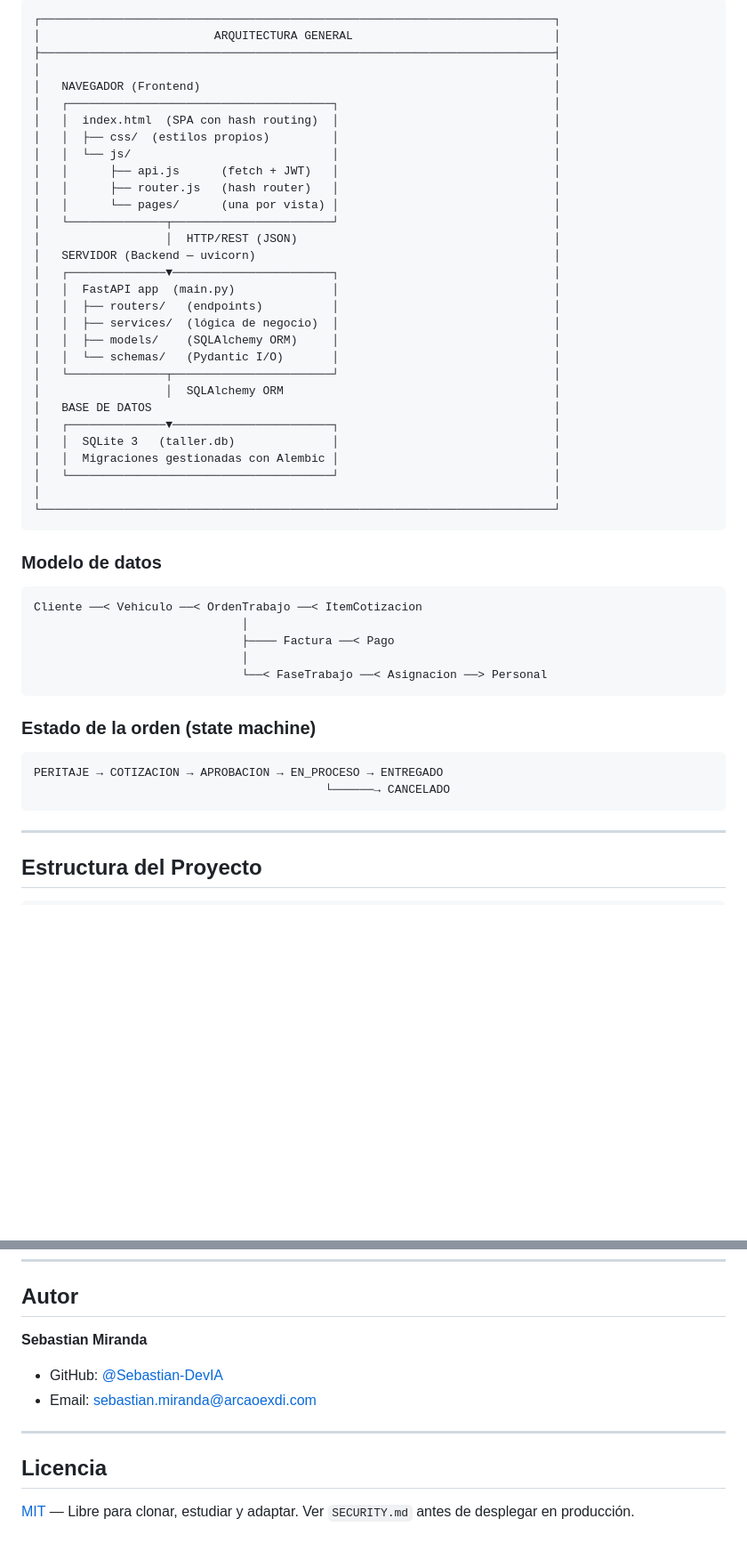
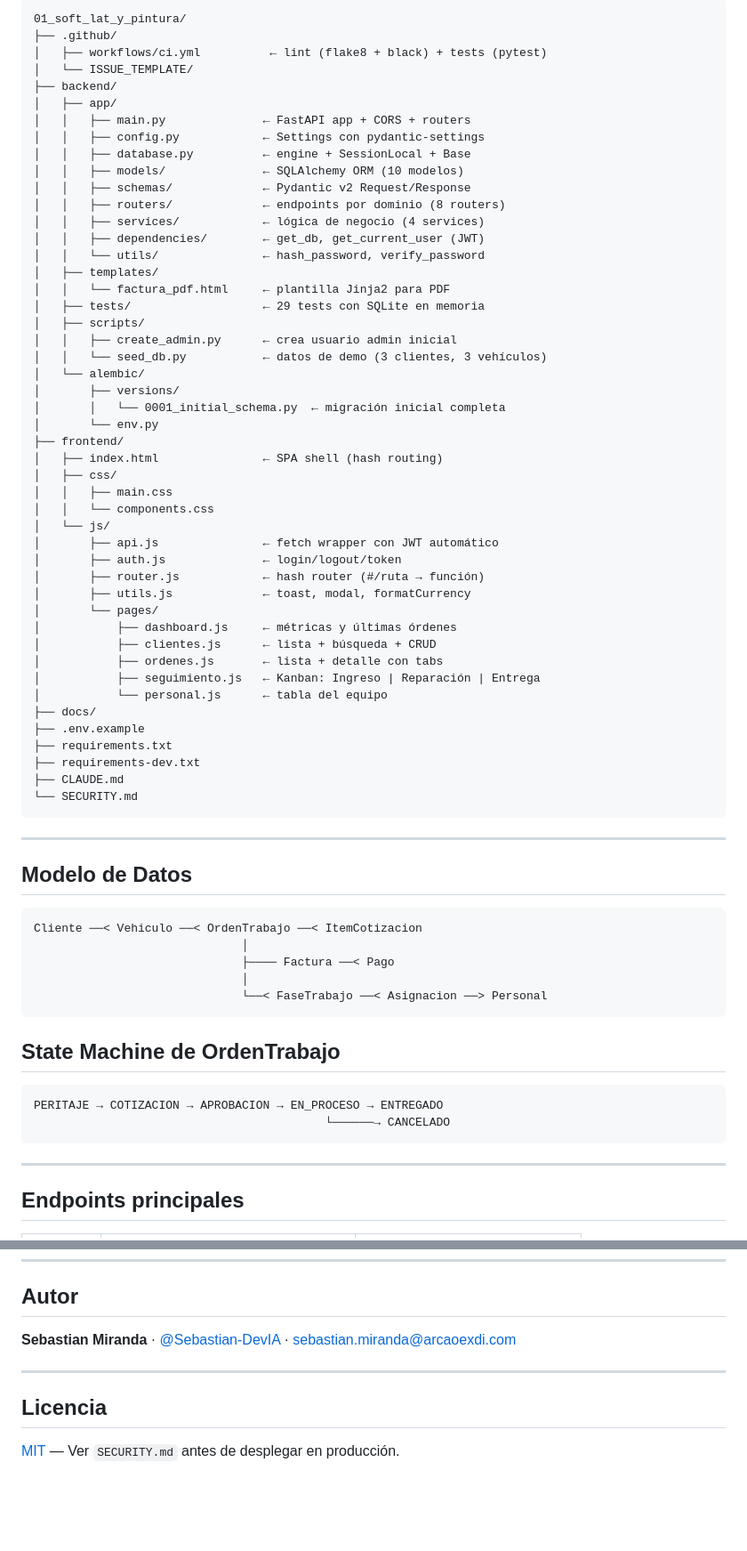
Before and after one commit to Sebastian-DevIA/01_soft_lat_y_pintura, a Markdown page: README.md, 2 parts joined by grey strips. Shown at 89% size. Drawn GitHub-style; blank space fills up the shorter version.

````diff
--- a/README.md
+++ b/README.md
@@ -75,38 +48,57 @@ Sistema de gestión operacional completo para un taller de latonería y pintura
 
 ```
-┌──────────────────────────────────────────────────────────────────────────┐
-│                         ARQUITECTURA GENERAL                             │
-├──────────────────────────────────────────────────────────────────────────┤
-│                                                                          │
-│   NAVEGADOR (Frontend)                                                   │
-│   ┌──────────────────────────────────────┐                               │
-│   │  index.html  (SPA con hash routing)  │                               │
-│   │  ├── css/  (estilos propios)         │                               │
-│   │  └── js/                             │                               │
-│   │      ├── api.js      (fetch + JWT)   │                               │
-│   │      ├── router.js   (hash router)   │                               │
-│   │      └── pages/      (una por vista) │                               │
-│   └──────────────┬───────────────────────┘                               │
-│                  │  HTTP/REST (JSON)                                     │
-│   SERVIDOR (Backend — uvicorn)                                           │
-│   ┌──────────────▼───────────────────────┐                               │
-│   │  FastAPI app  (main.py)              │                               │
-│   │  ├── routers/   (endpoints)          │                               │
-│   │  ├── services/  (lógica de negocio)  │                               │
-│   │  ├── models/    (SQLAlchemy ORM)     │                               │
-│   │  └── schemas/   (Pydantic I/O)       │                               │
-│   └──────────────┬───────────────────────┘                               │
-│                  │  SQLAlchemy ORM                                       │
-│   BASE DE DATOS                                                          │
-│   ┌──────────────▼───────────────────────┐                               │
-│   │  SQLite 3   (taller.db)              │                               │
-│   │  Migraciones gestionadas con Alembic │                               │
-│   └──────────────────────────────────────┘                               │
-│                                                                          │
-└──────────────────────────────────────────────────────────────────────────┘
+01_soft_lat_y_pintura/
+├── .github/
+│   ├── workflows/ci.yml          ← lint (flake8 + black) + tests (pytest)
+│   └── ISSUE_TEMPLATE/
+├── backend/
+│   ├── app/
+│   │   ├── main.py              ← FastAPI app + CORS + routers
+│   │   ├── config.py            ← Settings con pydantic-settings
+│   │   ├── database.py          ← engine + SessionLocal + Base
+│   │   ├── models/              ← SQLAlchemy ORM (10 modelos)
+│   │   ├── schemas/             ← Pydantic v2 Request/Response
+│   │   ├── routers/             ← endpoints por dominio (8 routers)
+│   │   ├── services/            ← lógica de negocio (4 services)
+│   │   ├── dependencies/        ← get_db, get_current_user (JWT)
+│   │   └── utils/               ← hash_password, verify_password
+│   ├── templates/
+│   │   └── factura_pdf.html     ← plantilla Jinja2 para PDF
+│   ├── tests/                   ← 29 tests con SQLite en memoria
+│   ├── scripts/
+│   │   ├── create_admin.py      ← crea usuario admin inicial
+│   │   └── seed_db.py           ← datos de demo (3 clientes, 3 vehículos)
+│   └── alembic/
+│       ├── versions/
+│       │   └── 0001_initial_schema.py  ← migración inicial completa
+│       └── env.py
+├── frontend/
+│   ├── index.html               ← SPA shell (hash routing)
+│   ├── css/
+│   │   ├── main.css
+│   │   └── components.css
+│   └── js/
+│       ├── api.js               ← fetch wrapper con JWT automático
+│       ├── auth.js              ← login/logout/token
+│       ├── router.js            ← hash router (#/ruta → función)
+│       ├── utils.js             ← toast, modal, formatCurrency
+│       └── pages/
+│           ├── dashboard.js     ← métricas y últimas órdenes
+│           ├── clientes.js      ← lista + búsqueda + CRUD
+│           ├── ordenes.js       ← lista + detalle con tabs
+│           ├── seguimiento.js   ← Kanban: Ingreso | Reparación | Entrega
+│           └── personal.js      ← tabla del equipo
+├── docs/
+├── .env.example
+├── requirements.txt
+├── requirements-dev.txt
+├── CLAUDE.md
+└── SECURITY.md
 ```
 
-### Modelo de datos
+---
+
+## Modelo de Datos
 
 ```
 Cliente ──< Vehiculo ──< OrdenTrabajo ──< ItemCotizacion
@@ -116,7 +108,7 @@ Cliente ──< Vehiculo ──< OrdenTrabajo ──< ItemCotizacion
                               └──< FaseTrabajo ──< Asignacion ──> Personal
 ```
 
-### Estado de la orden (state machine)
+## State Machine de OrdenTrabajo
 
 ```
 PERITAJE → COTIZACION → APROBACION → EN_PROCESO → ENTREGADO
@@ -125,5 +117,5 @@ PERITAJE → COTIZACION → APROBACION → EN_PROCESO → ENTREGADO
 
 ---
 
-## Estructura del Proyecto
+## Endpoints principales
 
@@ -293,12 +208,10 @@ El código fue revisado y validado manualmente por el autor en cada fase.
 
 ## Autor
 
-**Sebastian Miranda**
-- GitHub: [@Sebastian-DevIA](https://github.com/Sebastian-DevIA)
-- Email: sebastian.miranda@arcaoexdi.com
+**Sebastian Miranda** · [@Sebastian-DevIA](https://github.com/Sebastian-DevIA) · sebastian.miranda@arcaoexdi.com
 
 ---
 
 ## Licencia
 
-[MIT](LICENSE) — Libre para clonar, estudiar y adaptar. Ver `SECURITY.md` antes de desplegar en producción.
+[MIT](LICENSE) — Ver `SECURITY.md` antes de desplegar en producción.
````
Also changed, not shown: other parts of README.md (+75 -179 lines), CLAUDE.md (+132 -146 lines).
